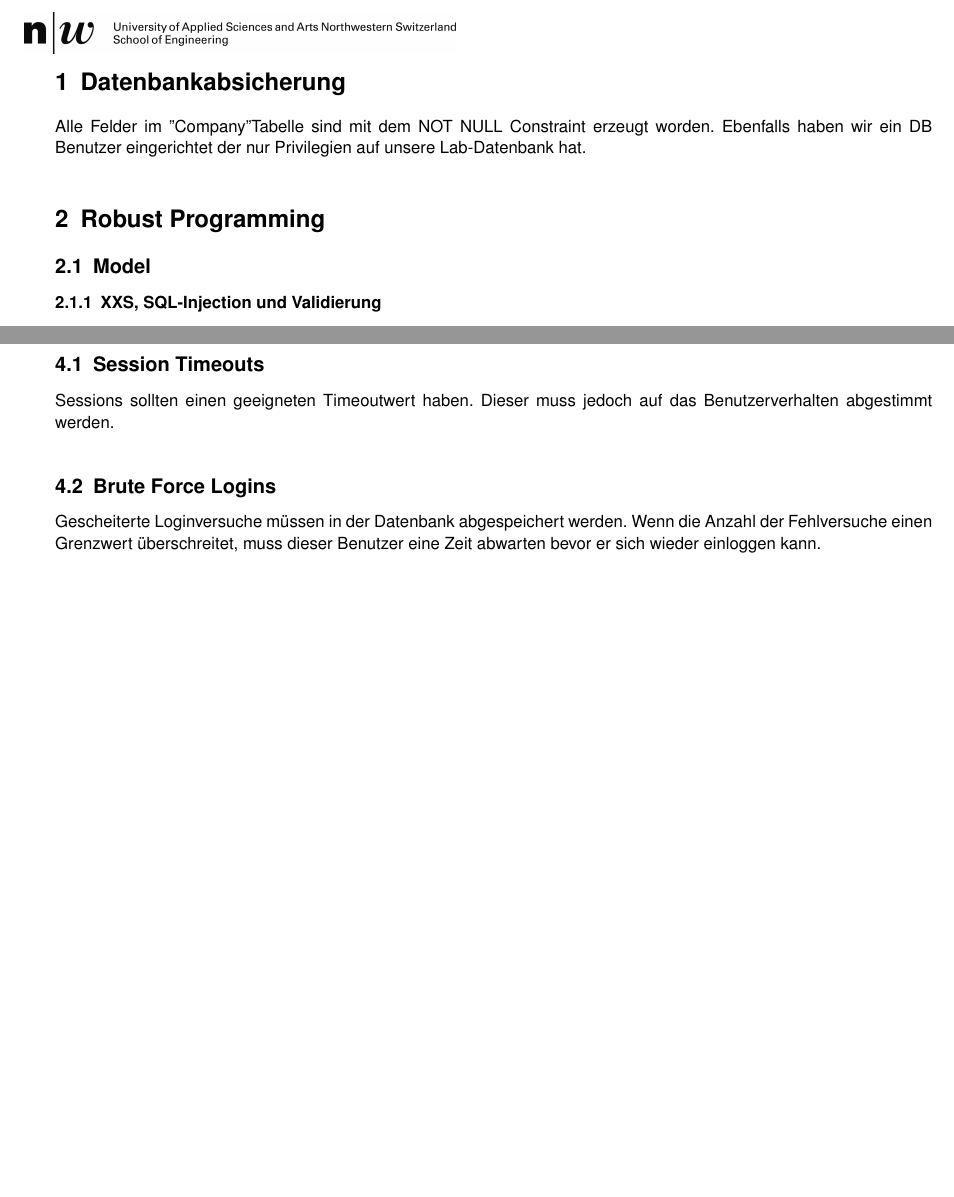
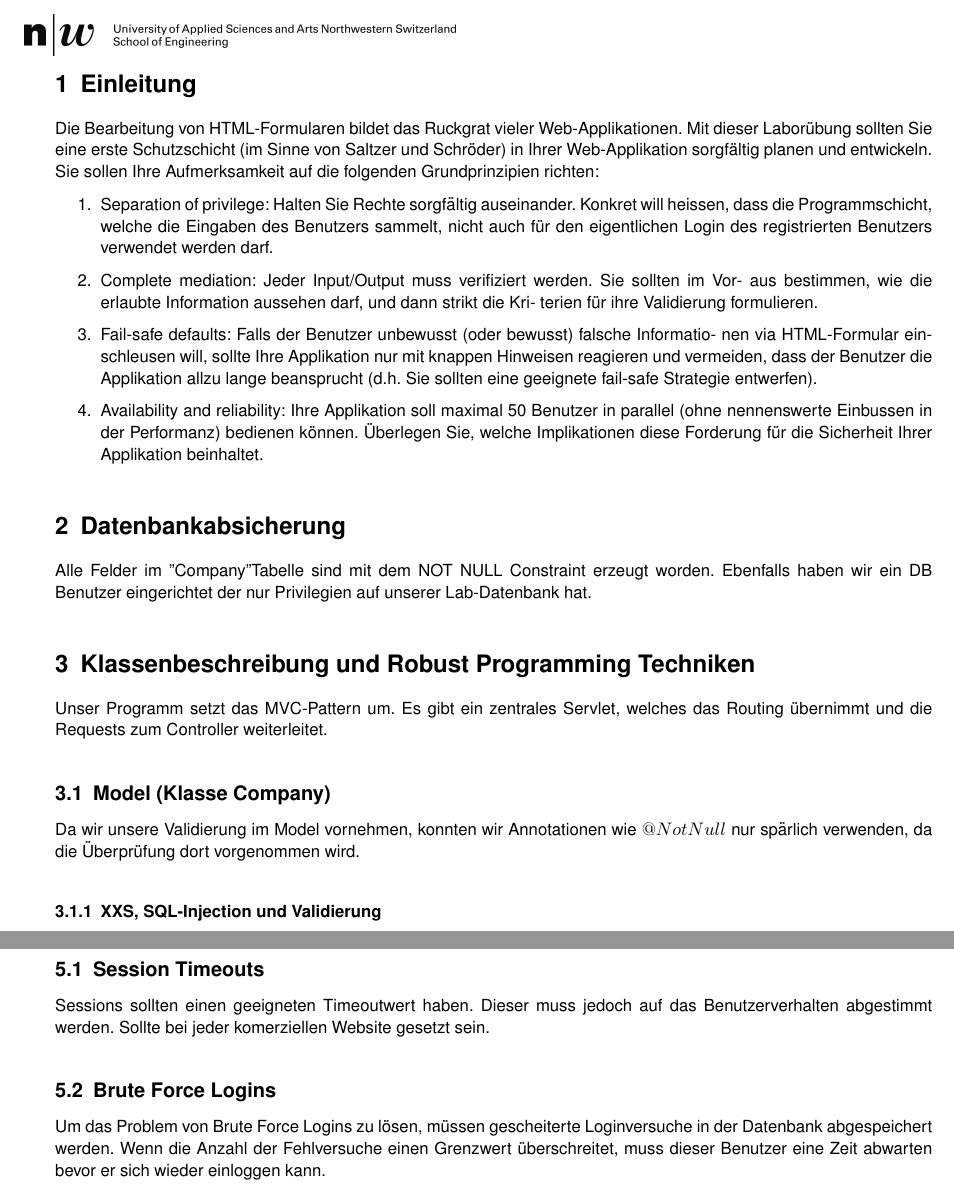
Before and after one commit to rolandhediger/apsi_lab, a LaTeX paper (berichte/bericht2.tex): two parts of pages 2 and 4 of 4 before the commit and two parts of pages 2 and 5 of 5 after it, joined at a grey line, cut at the place of the change, the shorter picture padded with empty space. Compiled offline with pdfLaTeX.

Commit message:
more apsibla

```diff
--- a/berichte/bericht2.tex
+++ b/berichte/bericht2.tex
@@ -118,12 +118,33 @@ Apsi
  \pagestyle{documentstyle}
  \tableofcontents
  \pagebreak
+ \section{Einleitung}
+ Die Bearbeitung von HTML-Formularen bildet das Ruckgrat vieler Web-Applikationen. Mit dieser Laborübung sollten Sie
+eine erste Schutzschicht (im Sinne von Saltzer und Schröder) in Ihrer Web-Applikation sorgfältig planen und entwickeln.
+Sie sollen Ihre Aufmerksamkeit auf die folgenden Grundprinzipien richten:
+\begin{enumerate}
+ \item  Separation of privilege: Halten Sie Rechte sorgfältig auseinander. Konkret will heissen,
+dass die Programmschicht, welche die Eingaben des Benutzers sammelt, nicht auch für
+den eigentlichen Login des registrierten Benutzers verwendet werden darf.
+ \item  Complete mediation: Jeder Input/Output muss verifiziert werden. Sie sollten im Vor-
+aus bestimmen, wie die erlaubte Information aussehen darf, und dann strikt die Kri-
+terien für ihre Validierung formulieren.
+ \item  Fail-safe defaults: Falls der Benutzer unbewusst (oder bewusst) falsche Informatio-
+nen via HTML-Formular einschleusen will, sollte Ihre Applikation nur mit knappen
+Hinweisen reagieren und vermeiden, dass der Benutzer die Applikation allzu lange
+beansprucht (d.h. Sie sollten eine geeignete fail-safe Strategie entwerfen).
+ \item  Availability and reliability: Ihre Applikation soll maximal 50 Benutzer in parallel (ohne
+nennenswerte Einbussen in der Performanz) bedienen können. Überlegen Sie, welche
+Implikationen diese Forderung für die Sicherheit Ihrer Applikation beinhaltet.
+\end{enumerate}
 \section{Datenbankabsicherung}
-Alle Felder im "Company" Tabelle sind mit dem NOT NULL Constraint erzeugt worden. Ebenfalls haben wir ein DB Benutzer eingerichtet der nur Privilegien auf unsere Lab-Datenbank hat.
+Alle Felder im "Company" Tabelle sind mit dem NOT NULL Constraint erzeugt worden. Ebenfalls haben wir ein DB Benutzer eingerichtet der nur Privilegien auf unserer Lab-Datenbank hat.
 
-\section{Robust Programming}
+\section{Klassenbeschreibung und Robust Programming Techniken}
+Unser Programm setzt das MVC-Pattern um. Es gibt ein zentrales Servlet, welches das Routing übernimmt und die Requests zum Controller weiterleitet.
 
-\subsection{Model}
+\subsection{Model (Klasse Company)}
+Da wir unsere Validierung im Model vornehmen, konnten wir Annotationen wie $@NotNull$ nur spärlich verwenden, da die Überprüfung dort vorgenommen wird.
 \subsubsection{XXS, SQL-Injection und Validierung}
 Validerung wurde mittels Regex vorgenommen. Wir benutzen sogennante ``Clean Strings''. m.a.w Regex Ausdrücke die ungültige Zeichen nicht erlauben. Die Validierung erzwingen wir indem die $save()$ Methode nur in die Datenbank schreibt, wenn vorher die Funktion $validate()$ aufgerufen wurde.
 
@@ -245,8 +266,8 @@ Web.xml: \\
 \section{Weitere Mögliche Massnahmen}
 
 \subsection{Session Timeouts}
-Sessions sollten einen geeigneten Timeoutwert haben. Dieser muss jedoch auf das Benutzerverhalten abgestimmt werden.
+Sessions sollten einen geeigneten Timeoutwert haben. Dieser muss jedoch auf das Benutzerverhalten abgestimmt werden. Sollte bei jeder komerziellen Website gesetzt sein.
 
 \subsection{Brute Force Logins}
-Gescheiterte Loginversuche müssen in der Datenbank abgespeichert werden. Wenn die Anzahl der Fehlversuche einen Grenzwert überschreitet, muss dieser Benutzer eine Zeit abwarten bevor er sich wieder einloggen kann.
+Um das Problem von Brute Force Logins zu lösen, müssen gescheiterte Loginversuche in der Datenbank abgespeichert werden. Wenn die Anzahl der Fehlversuche einen Grenzwert überschreitet, muss dieser Benutzer eine Zeit abwarten bevor er sich wieder einloggen kann.
  \end{document}
```
Also changed, not shown: berichte/bericht2.pdf, berichte/bericht2.tex (2 more changed lines), 4 other files.
